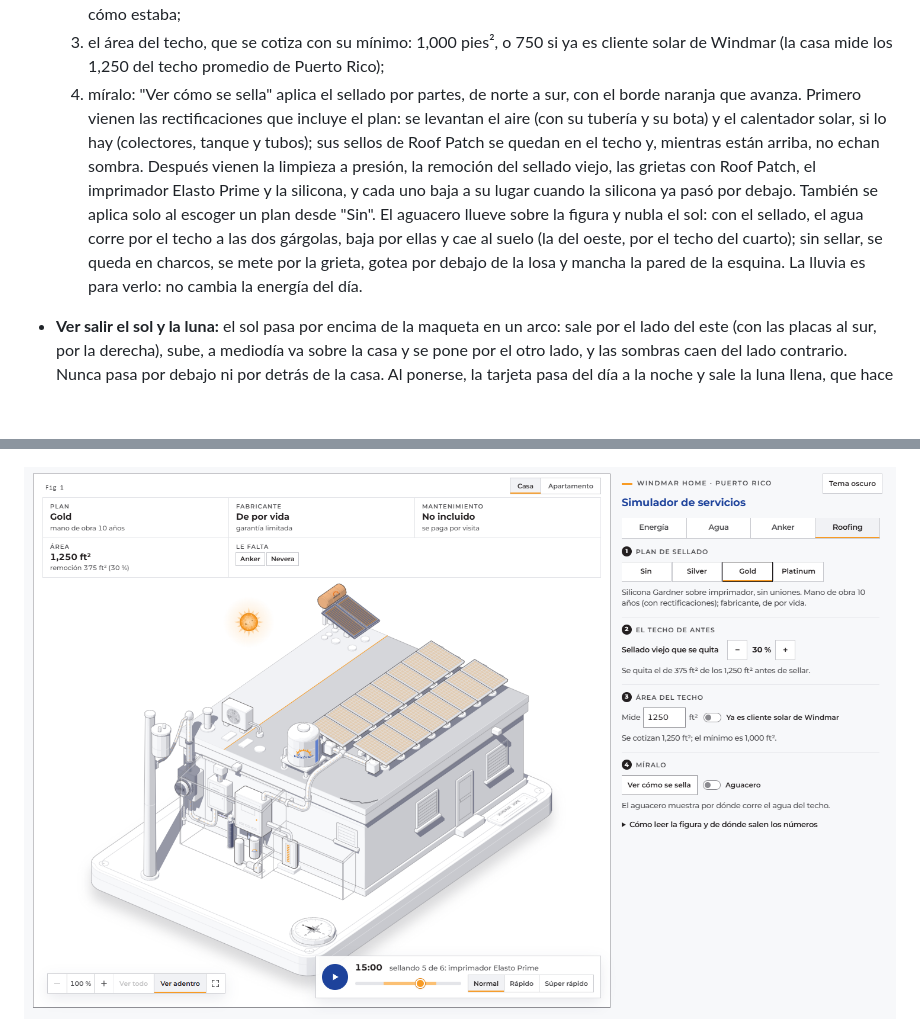
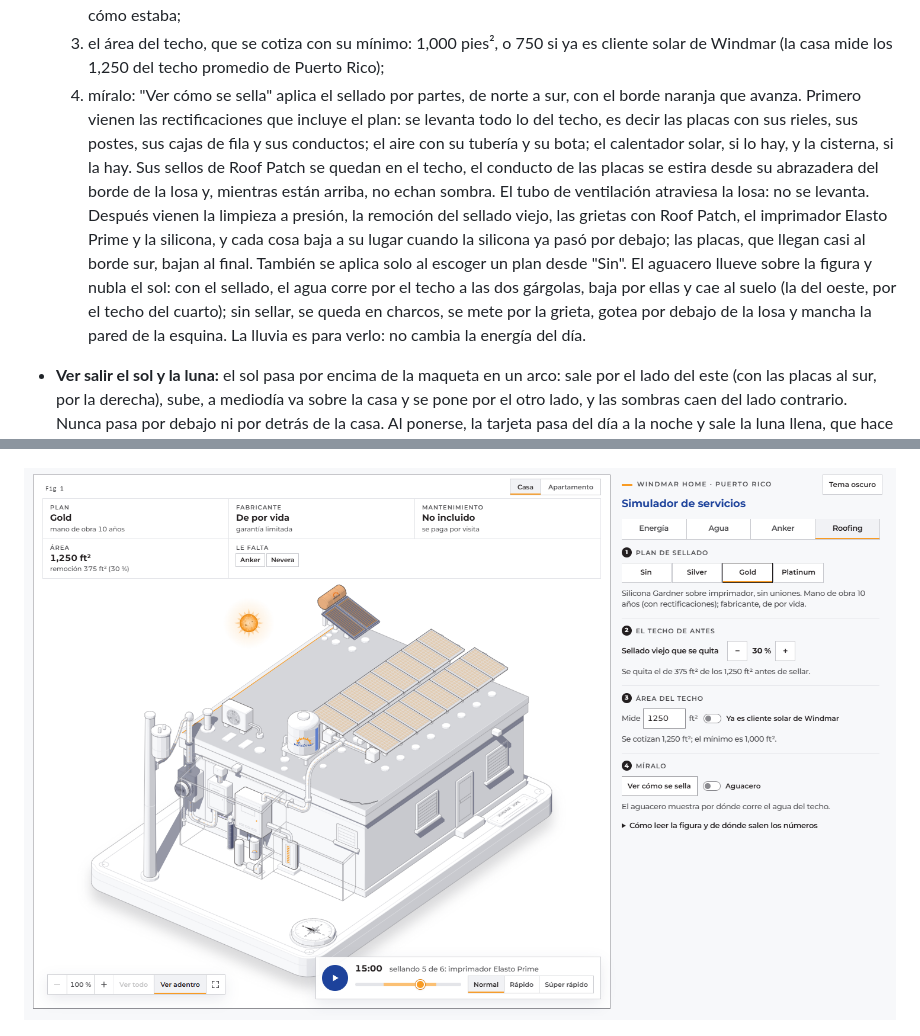
Before and after one commit to JnSbstnRivera/FIGURA-SOLAR-Y-ROOFING, a Markdown page: README.md, 2 parts joined by grey strips. Rendered like a GitHub page; pictures changed too: docs/roofing-sellando.png; blank space fills up the shorter version.

```diff
--- a/README.md
+++ b/README.md
@@ -45,7 +45,7 @@ Los controles van en pestañas (Energía, Agua, Anker y Roofing; en el apartamen
   1. el plan: Sin, Silver, Gold o Platinum. La casa abre con Gold puesto: es un sistema Solar y Roofing. Los tres llevan la misma silicona Gardner sobre imprimador, sin uniones, y la garantía del fabricante de por vida; cambian la mano de obra (1 año en Silver, 10 en Gold y Platinum, con las rectificaciones del aire y el calentador) y el mantenimiento (Platinum limpia el techo y las placas cada 2 años por 10 años). Sin plan, el techo es el concreto como está, con su grieta abierta en la esquina;
   2. el techo de antes: cuánto del sellado viejo se quita, de 0 a 100 % de 10 en 10, como en el cotizador. Cada 10 % es un parche de sellado viejo pelándose en el techo de antes; con un plan puesto, al cambiarlo se ve un momento cómo estaba;
   3. el área del techo, que se cotiza con su mínimo: 1,000 pies², o 750 si ya es cliente solar de Windmar (la casa mide los 1,250 del techo promedio de Puerto Rico);
-  4. míralo: "Ver cómo se sella" aplica el sellado por partes, de norte a sur, con el borde naranja que avanza. Primero vienen las rectificaciones que incluye el plan: se levantan el aire (con su tubería y su bota) y el calentador solar, si lo hay (colectores, tanque y tubos); sus sellos de Roof Patch se quedan en el techo y, mientras están arriba, no echan sombra. Después vienen la limpieza a presión, la remoción del sellado viejo, las grietas con Roof Patch, el imprimador Elasto Prime y la silicona, y cada uno baja a su lugar cuando la silicona ya pasó por debajo. También se aplica solo al escoger un plan desde "Sin". El aguacero llueve sobre la figura y nubla el sol: con el sellado, el agua corre por el techo a las dos gárgolas, baja por ellas y cae al suelo (la del oeste, por el techo del cuarto); sin sellar, se queda en charcos, se mete por la grieta, gotea por debajo de la losa y mancha la pared de la esquina. La lluvia es para verlo: no cambia la energía del día.
+  4. míralo: "Ver cómo se sella" aplica el sellado por partes, de norte a sur, con el borde naranja que avanza. Primero vienen las rectificaciones que incluye el plan: se levanta todo lo del techo, es decir las placas con sus rieles, sus postes, sus cajas de fila y sus conductos; el aire con su tubería y su bota; el calentador solar, si lo hay, y la cisterna, si la hay. Sus sellos de Roof Patch se quedan en el techo, el conducto de las placas se estira desde su abrazadera del borde de la losa y, mientras están arriba, no echan sombra. El tubo de ventilación atraviesa la losa: no se levanta. Después vienen la limpieza a presión, la remoción del sellado viejo, las grietas con Roof Patch, el imprimador Elasto Prime y la silicona, y cada cosa baja a su lugar cuando la silicona ya pasó por debajo; las placas, que llegan casi al borde sur, bajan al final. También se aplica solo al escoger un plan desde "Sin". El aguacero llueve sobre la figura y nubla el sol: con el sellado, el agua corre por el techo a las dos gárgolas, baja por ellas y cae al suelo (la del oeste, por el techo del cuarto); sin sellar, se queda en charcos, se mete por la grieta, gotea por debajo de la losa y mancha la pared de la esquina. La lluvia es para verlo: no cambia la energía del día.
 - **Ver salir el sol y la luna:** el sol pasa por encima de la maqueta en un arco: sale por el lado del este (con las placas al sur, por la derecha), sube, a mediodía va sobre la casa y se pone por el otro lado, y las sombras caen del lado contrario. Nunca pasa por debajo ni por detrás de la casa. Al ponerse, la tarjeta pasa del día a la noche y sale la luna llena, que hace el mismo camino. El sol tiene su granulado, dos manchas, el borde más oscuro y una corona que gira despacio; la luna, sus mares, los cráteres claros y los rayos de Tycho. En tema claro la noche es azul oscuro; en tema oscuro, más azul todavía.
 - **Leer la ficha** al lado de la casa: cada pestaña tiene la suya, con lo que aporta cada producto escogido (o lo que haría, si falta):
   - **Energía:** placas y kW, producción al mes (con el año y el día), cuánto cubren las placas el mes elegido y el año, baterías y horas de respaldo de noche, y el TSRF con su TOF y su acceso solar (como en Aurora, con un decimal para que se vean las sombras chicas). Lo que sugiere el cotizador va al lado de "Volver a lo sugerido".
@@ -76,7 +76,7 @@ Los controles van en pestañas (Energía, Agua, Anker y Roofing; en el apartamen
 
 ![El cuarto de equipos y la caseta de los Powerwall con "Ver adentro" apagado: de bloques, el cuarto con su puerta y sus persianas, y la caseta, más baja, con sus dos puertas dobles de rejillas; el conducto de las placas entra al cuarto por su pared sur](docs/cuarto-cerrado.png)
 
-![Pestaña Roofing con el plan Gold y 30 % de remoción: con "Ver cómo se sella", el aire y el calentador están levantados y el imprimador avanza de norte a sur sobre el concreto, con su borde naranja; la ficha dice el plan, la garantía del fabricante, el mantenimiento y el área](docs/roofing-sellando.png)
+![Pestaña Roofing con el plan Gold y 30 % de remoción: con "Ver cómo se sella", todo lo del techo está levantado (placas, aire, calentador y cisterna, sobre sus sellos) y el imprimador avanza de norte a sur sobre el concreto, con su borde naranja; la ficha dice el plan, la garantía del fabricante, el mantenimiento y el área](docs/roofing-sellando.png)
 
 ![El aguacero con el techo sellado: el agua corre por la silicona a las dos gárgolas, baja por ellas y cae al suelo; la del oeste cae al techo del cuarto y sigue por su alero](docs/lluvia-sellado.png)
 
```
Also changed, not shown: docs/lluvia-sellado.png, docs/lluvia-sin-sellar.png, 4 other files.
